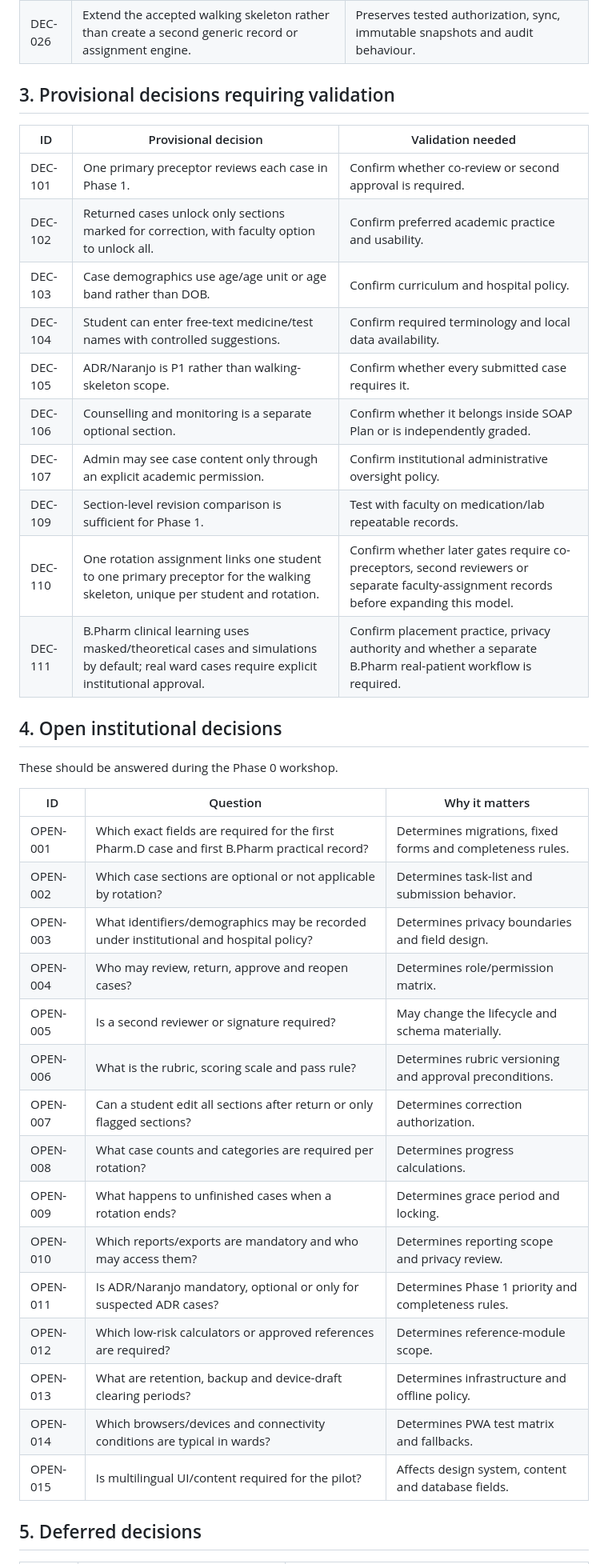
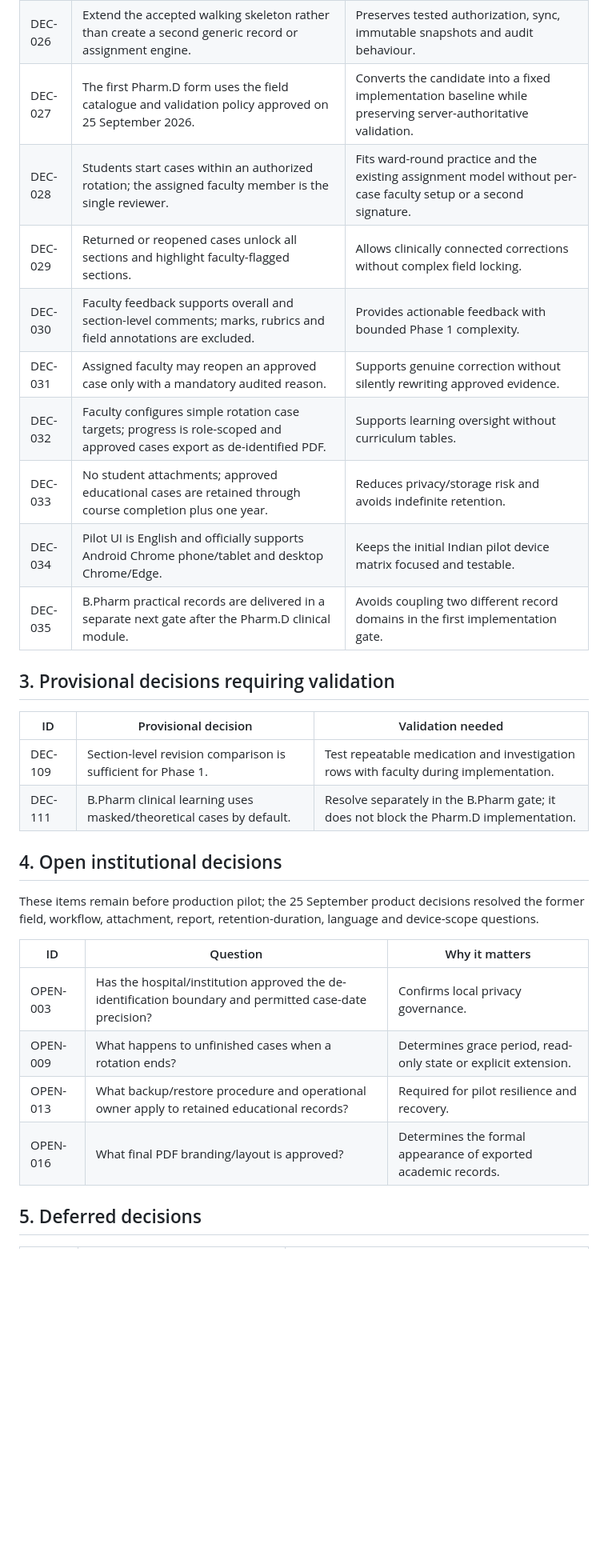
Before and after one commit to Joseph5157/Pharmalab, a Markdown page: docs/DECISIONS.md, the part around the change. Shown at 80% size. Drawn GitHub-style; blank space fills up the shorter version.

Commit message:
docs: reconcile Phase 1 clinical decisions

```diff
--- a/docs/DECISIONS.md
+++ b/docs/DECISIONS.md
@@ -37,43 +37,34 @@ Statuses:
 | DEC-024 | Do not add curriculum versions, periods, subjects, regulatory mappings, activity requirements or curriculum-based template assignments in Phase 1.                                      | Makes the database boundary explicit and testable.                                                                                  |
 | DEC-025 | Begin with fixed faculty-approved form structures and a stable form-version identifier; defer the dynamic template builder.                                                               | Delivers the workflow with less complexity while preserving historical interpretation.                                             |
 | DEC-026 | Extend the accepted walking skeleton rather than create a second generic record or assignment engine.                                                                                    | Preserves tested authorization, sync, immutable snapshots and audit behaviour.                                                      |
+| DEC-027 | The first Pharm.D form uses the field catalogue and validation policy approved on 25 September 2026. | Converts the candidate into a fixed implementation baseline while preserving server-authoritative validation. |
+| DEC-028 | Students start cases within an authorized rotation; the assigned faculty member is the single reviewer. | Fits ward-round practice and the existing assignment model without per-case faculty setup or a second signature. |
+| DEC-029 | Returned or reopened cases unlock all sections and highlight faculty-flagged sections. | Allows clinically connected corrections without complex field locking. |
+| DEC-030 | Faculty feedback supports overall and section-level comments; marks, rubrics and field annotations are excluded. | Provides actionable feedback with bounded Phase 1 complexity. |
+| DEC-031 | Assigned faculty may reopen an approved case only with a mandatory audited reason. | Supports genuine correction without silently rewriting approved evidence. |
+| DEC-032 | Faculty configures simple rotation case targets; progress is role-scoped and approved cases export as de-identified PDF. | Supports learning oversight without curriculum tables. |
+| DEC-033 | No student attachments; approved educational cases are retained through course completion plus one year. | Reduces privacy/storage risk and avoids indefinite retention. |
+| DEC-034 | Pilot UI is English and officially supports Android Chrome phone/tablet and desktop Chrome/Edge. | Keeps the initial Indian pilot device matrix focused and testable. |
+| DEC-035 | B.Pharm practical records are delivered in a separate next gate after the Pharm.D clinical module. | Avoids coupling two different record domains in the first implementation gate. |
+
 
 ## 3. Provisional decisions requiring validation
 
-| ID      | Provisional decision                                                                                                                         | Validation needed                                                                                                                       |
-| ------- | -------------------------------------------------------------------------------------------------------------------------------------------- | --------------------------------------------------------------------------------------------------------------------------------------- |
-| DEC-101 | One primary preceptor reviews each case in Phase 1.                                                                                          | Confirm whether co-review or second approval is required.                                                                               |
-| DEC-102 | Returned cases unlock only sections marked for correction, with faculty option to unlock all.                                                | Confirm preferred academic practice and usability.                                                                                      |
-| DEC-103 | Case demographics use age/age unit or age band rather than DOB.                                                                              | Confirm curriculum and hospital policy.                                                                                                 |
-| DEC-104 | Student can enter free-text medicine/test names with controlled suggestions.                                                                 | Confirm required terminology and local data availability.                                                                               |
-| DEC-105 | ADR/Naranjo is P1 rather than walking-skeleton scope.                                                                                        | Confirm whether every submitted case requires it.                                                                                       |
-| DEC-106 | Counselling and monitoring is a separate optional section.                                                                                   | Confirm whether it belongs inside SOAP Plan or is independently graded.                                                                 |
-| DEC-107 | Admin may see case content only through an explicit academic permission.                                                                     | Confirm institutional administrative oversight policy.                                                                                  |
-| DEC-109 | Section-level revision comparison is sufficient for Phase 1.                                                                                 | Test with faculty on medication/lab repeatable records.                                                                                 |
-| DEC-110 | One rotation assignment links one student to one primary preceptor for the walking skeleton, unique per student and rotation.                | Confirm whether later gates require co-preceptors, second reviewers or separate faculty-assignment records before expanding this model. |
-| DEC-111 | B.Pharm clinical learning uses masked/theoretical cases and simulations by default; real ward cases require explicit institutional approval. | Confirm placement practice, privacy authority and whether a separate B.Pharm real-patient workflow is required.                         |
+| ID | Provisional decision | Validation needed |
+| --- | --- | --- |
+| DEC-109 | Section-level revision comparison is sufficient for Phase 1. | Test repeatable medication and investigation rows with faculty during implementation. |
+| DEC-111 | B.Pharm clinical learning uses masked/theoretical cases by default. | Resolve separately in the B.Pharm gate; it does not block the Pharm.D implementation. |
 
 ## 4. Open institutional decisions
 
-These should be answered during the Phase 0 workshop.
+These items remain before production pilot; the 25 September product decisions resolved the former field, workflow, attachment, report, retention-duration, language and device-scope questions.
 
-| ID       | Question                                                                                                           | Why it matters                                                     |
-| -------- | ------------------------------------------------------------------------------------------------------------------ | ------------------------------------------------------------------ |
-| OPEN-001 | Which exact fields are required for the first Pharm.D case and first B.Pharm practical record?                     | Determines migrations, fixed forms and completeness rules.         |
-| OPEN-002 | Which case sections are optional or not applicable by rotation?                                                    | Determines task-list and submission behavior.                      |
-| OPEN-003 | What identifiers/demographics may be recorded under institutional and hospital policy?                             | Determines privacy boundaries and field design.                    |
-| OPEN-004 | Who may review, return, approve and reopen cases?                                                                  | Determines role/permission matrix.                                 |
-| OPEN-005 | Is a second reviewer or signature required?                                                                        | May change the lifecycle and schema materially.                    |
-| OPEN-006 | What is the rubric, scoring scale and pass rule?                                                                   | Determines rubric versioning and approval preconditions.           |
-| OPEN-007 | Can a student edit all sections after return or only flagged sections?                                             | Determines correction authorization.                               |
-| OPEN-008 | What case counts and categories are required per rotation?                                                         | Determines progress calculations.                                  |
-| OPEN-009 | What happens to unfinished cases when a rotation ends?                                                             | Determines grace period and locking.                               |
-| OPEN-010 | Which reports/exports are mandatory and who may access them?                                                       | Determines reporting scope and privacy review.                     |
-| OPEN-011 | Is ADR/Naranjo mandatory, optional or only for suspected ADR cases?                                                | Determines Phase 1 priority and completeness rules.                |
-| OPEN-012 | Which low-risk calculators or approved references are required?                                                    | Determines reference-module scope.                                 |
-| OPEN-013 | What are retention, backup and device-draft clearing periods?                                                      | Determines infrastructure and offline policy.                      |
-| OPEN-014 | Which browsers/devices and connectivity conditions are typical in wards?                                           | Determines PWA test matrix and fallbacks.                          |
-| OPEN-015 | Is multilingual UI/content required for the pilot?                                                                 | Affects design system, content and database fields.                |
+| ID | Question | Why it matters |
+| --- | --- | --- |
+| OPEN-003 | Has the hospital/institution approved the de-identification boundary and permitted case-date precision? | Confirms local privacy governance. |
+| OPEN-009 | What happens to unfinished cases when a rotation ends? | Determines grace period, read-only state or explicit extension. |
+| OPEN-013 | What backup/restore procedure and operational owner apply to retained educational records? | Required for pilot resilience and recovery. |
+| OPEN-016 | What final PDF branding/layout is approved? | Determines the formal appearance of exported academic records. |
 
 ## 5. Deferred decisions
 
```
